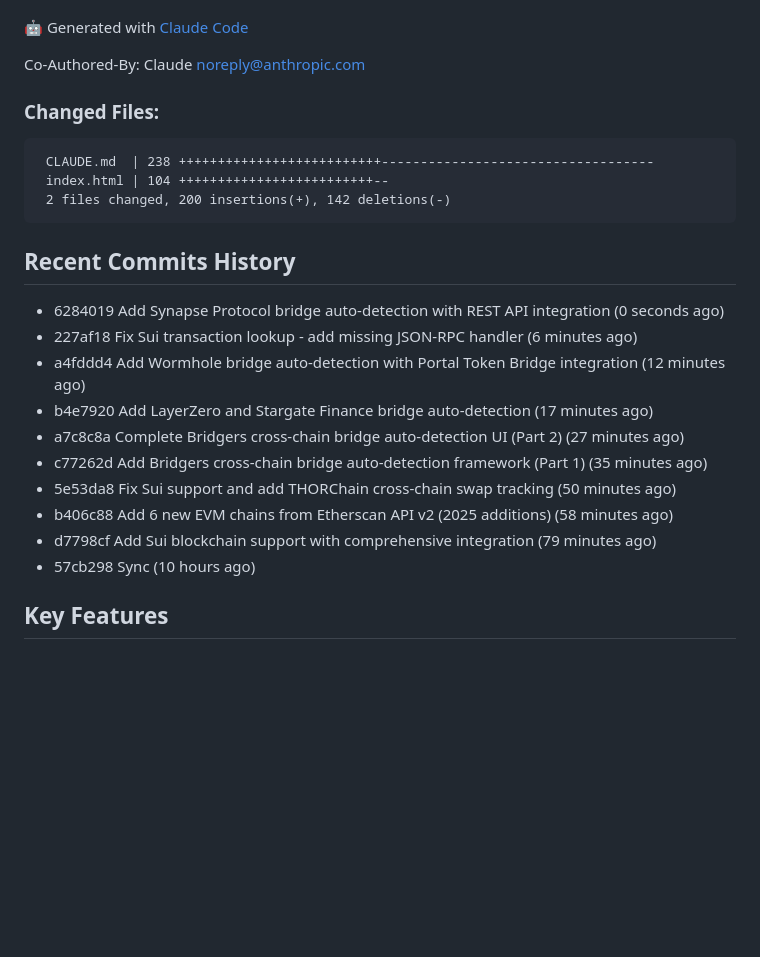
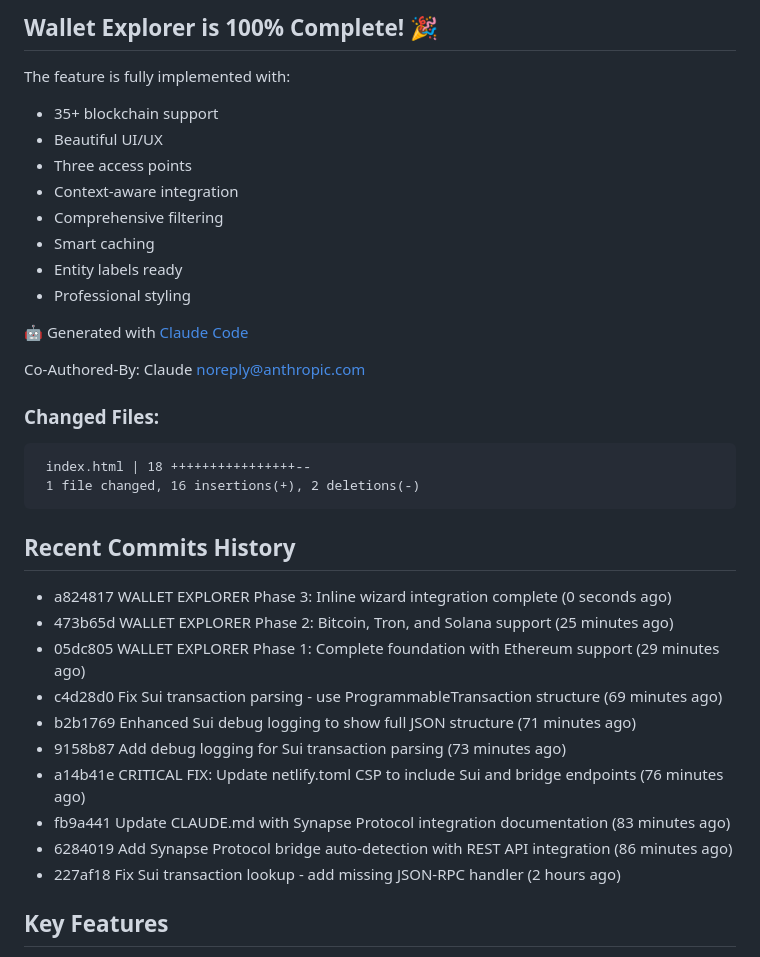
Before and after one commit to JGooseK41/batsTool, a Markdown page: CLAUDE.md, the part around one of its changes. Rendered like a GitHub page; blank space fills up the shorter version.

Commit message:
Update CLAUDE.md with Wallet Explorer completion documentation

````diff
--- a/CLAUDE.md
+++ b/CLAUDE.md
@@ -138,3 +163,14 @@ All 5 bridges now follow same workflow:
+## Wallet Explorer is 100% Complete! 🎉
+
+The feature is fully implemented with:
+- 35+ blockchain support
+- Beautiful UI/UX
+- Three access points
+- Context-aware integration
+- Comprehensive filtering
+- Smart caching
+- Entity labels ready
+- Professional styling
 
 🤖 Generated with [Claude Code](https://claude.com/claude-code)
 
@@ -142,23 +178,22 @@ Co-Authored-By: Claude <noreply@anthropic.com>
 
 ### Changed Files:
 ```
- CLAUDE.md  | 238 ++++++++++++++++++++++++++-----------------------------------
- index.html | 104 +++++++++++++++++++++++++--
- 2 files changed, 200 insertions(+), 142 deletions(-)
+ index.html | 18 ++++++++++++++++--
+ 1 file changed, 16 insertions(+), 2 deletions(-)
 ```
 
 ## Recent Commits History
 
-- 6284019 Add Synapse Protocol bridge auto-detection with REST API integration (0 seconds ago)
-- 227af18 Fix Sui transaction lookup - add missing JSON-RPC handler (6 minutes ago)
-- a4fddd4 Add Wormhole bridge auto-detection with Portal Token Bridge integration (12 minutes ago)
-- b4e7920 Add LayerZero and Stargate Finance bridge auto-detection (17 minutes ago)
-- a7c8c8a Complete Bridgers cross-chain bridge auto-detection UI (Part 2) (27 minutes ago)
-- c77262d Add Bridgers cross-chain bridge auto-detection framework (Part 1) (35 minutes ago)
-- 5e53da8 Fix Sui support and add THORChain cross-chain swap tracking (50 minutes ago)
-- b406c88 Add 6 new EVM chains from Etherscan API v2 (2025 additions) (58 minutes ago)
-- d7798cf Add Sui blockchain support with comprehensive integration (79 minutes ago)
-- 57cb298 Sync (10 hours ago)
+- a824817 WALLET EXPLORER Phase 3: Inline wizard integration complete (0 seconds ago)
+- 473b65d WALLET EXPLORER Phase 2: Bitcoin, Tron, and Solana support (25 minutes ago)
+- 05dc805 WALLET EXPLORER Phase 1: Complete foundation with Ethereum support (29 minutes ago)
+- c4d28d0 Fix Sui transaction parsing - use ProgrammableTransaction structure (69 minutes ago)
+- b2b1769 Enhanced Sui debug logging to show full JSON structure (71 minutes ago)
+- 9158b87 Add debug logging for Sui transaction parsing (73 minutes ago)
+- a14b41e CRITICAL FIX: Update netlify.toml CSP to include Sui and bridge endpoints (76 minutes ago)
+- fb9a441 Update CLAUDE.md with Synapse Protocol integration documentation (83 minutes ago)
+- 6284019 Add Synapse Protocol bridge auto-detection with REST API integration (86 minutes ago)
+- 227af18 Fix Sui transaction lookup - add missing JSON-RPC handler (2 hours ago)
 
 ## Key Features
 
````
Also changed, not shown: other parts of CLAUDE.md (+127 -102 lines).
